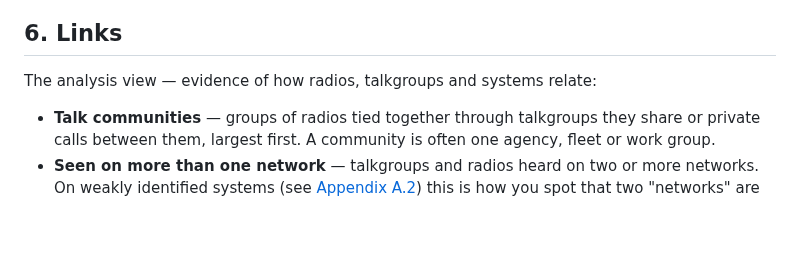
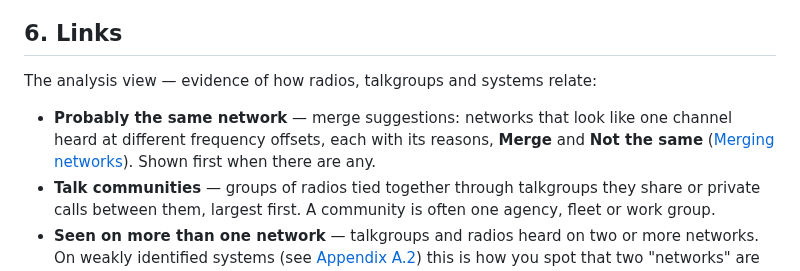
Before and after one commit to bbiggs4vt/dsdint, a Markdown page: docs/NET_EXPLORER.md, the part around one of its changes. Drawn GitHub-style; blank space fills up the shorter version.

```diff
--- a/docs/NET_EXPLORER.md
+++ b/docs/NET_EXPLORER.md
@@ -174,6 +174,10 @@ talkgroup links, so the talkgroups shape the picture.
 
 The analysis view — evidence of how radios, talkgroups and systems relate:
 
+- **Probably the same network** — merge suggestions: networks that look like
+  one channel heard at different frequency offsets, each with its reasons,
+  **Merge** and **Not the same** ([Merging networks](#merging-networks)).
+  Shown first when there are any.
 - **Talk communities** — groups of radios tied together through talkgroups
   they share or private calls between them, largest first. A community is
   often one agency, fleet or work group.
```
Also changed, not shown: other parts of docs/NET_EXPLORER.md (+30 -0 lines), README.md (+3 -1 lines), docs/img/links-same.png (added), 2 other files.
